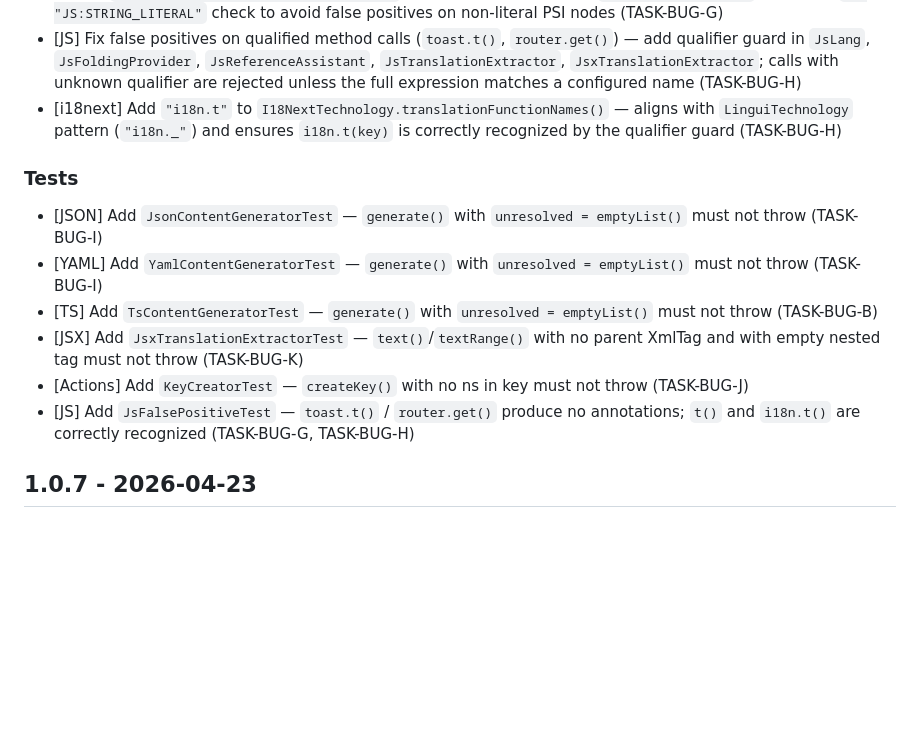
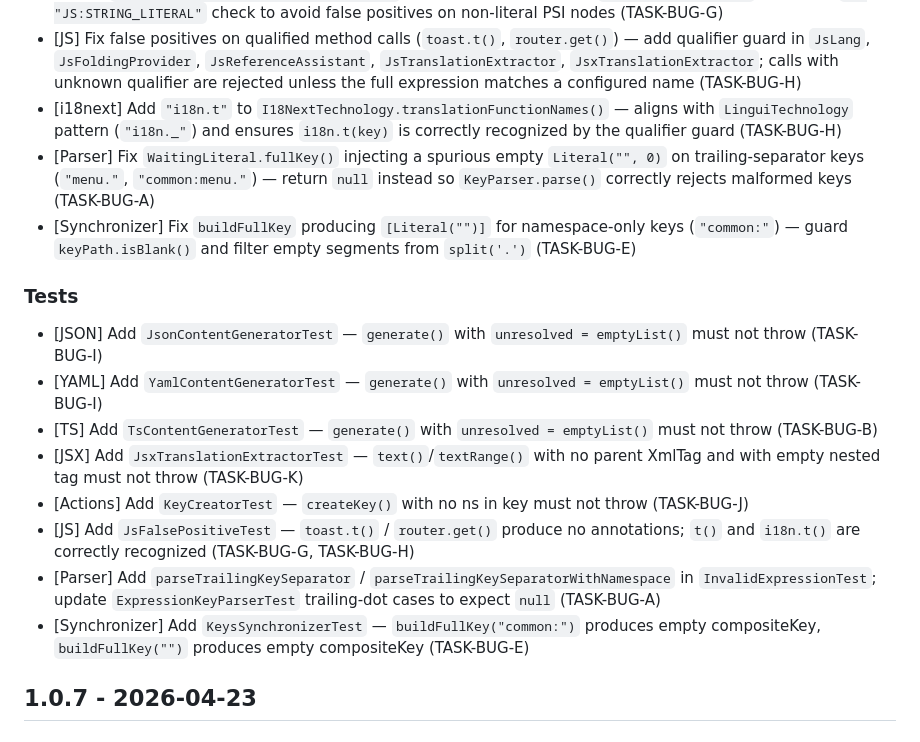
Before and after one commit to IBRAHIMDANS/i18nSupportPlus, a Markdown page: CHANGELOG.md, the part around the change. Drawn GitHub-style; blank space fills up the shorter version.

Commit message:
chore(changelog)!: add entries for TASK-BUG-A and TASK-BUG-E in Unreleased

```diff
--- a/CHANGELOG.md
+++ b/CHANGELOG.md
@@ -11,6 +11,8 @@
 - [JS] Fix `StringLiteralKeyExtractor.canExtract` over-matching — replace `.contains("String")` with strict `== "JS:STRING_LITERAL"` check to avoid false positives on non-literal PSI nodes (TASK-BUG-G)
 - [JS] Fix false positives on qualified method calls (`toast.t()`, `router.get()`) — add qualifier guard in `JsLang`, `JsFoldingProvider`, `JsReferenceAssistant`, `JsTranslationExtractor`, `JsxTranslationExtractor`; calls with unknown qualifier are rejected unless the full expression matches a configured name (TASK-BUG-H)
 - [i18next] Add `"i18n.t"` to `I18NextTechnology.translationFunctionNames()` — aligns with `LinguiTechnology` pattern (`"i18n._"`) and ensures `i18n.t(key)` is correctly recognized by the qualifier guard (TASK-BUG-H)
+- [Parser] Fix `WaitingLiteral.fullKey()` injecting a spurious empty `Literal("", 0)` on trailing-separator keys (`"menu."`, `"common:menu."`) — return `null` instead so `KeyParser.parse()` correctly rejects malformed keys (TASK-BUG-A)
+- [Synchronizer] Fix `buildFullKey` producing `[Literal("")]` for namespace-only keys (`"common:"`) — guard `keyPath.isBlank()` and filter empty segments from `split('.')` (TASK-BUG-E)
 
 ### Tests
 
@@ -20,6 +22,8 @@
 - [JSX] Add `JsxTranslationExtractorTest` — `text()`/`textRange()` with no parent XmlTag and with empty nested tag must not throw (TASK-BUG-K)
 - [Actions] Add `KeyCreatorTest` — `createKey()` with no ns in key must not throw (TASK-BUG-J)
 - [JS] Add `JsFalsePositiveTest` — `toast.t()` / `router.get()` produce no annotations; `t()` and `i18n.t()` are correctly recognized (TASK-BUG-G, TASK-BUG-H)
+- [Parser] Add `parseTrailingKeySeparator` / `parseTrailingKeySeparatorWithNamespace` in `InvalidExpressionTest`; update `ExpressionKeyParserTest` trailing-dot cases to expect `null` (TASK-BUG-A)
+- [Synchronizer] Add `KeysSynchronizerTest` — `buildFullKey("common:")` produces empty compositeKey, `buildFullKey("")` produces empty compositeKey (TASK-BUG-E)
 
 ## 1.0.7 - 2026-04-23
 
```
